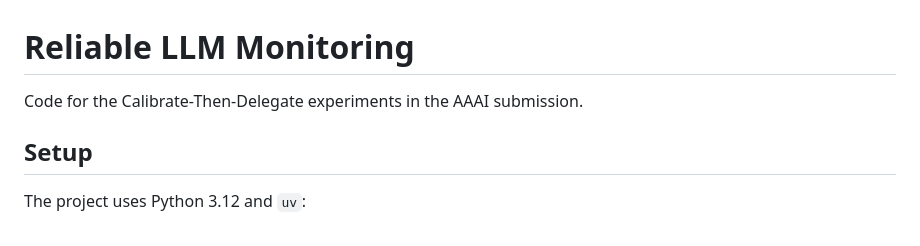
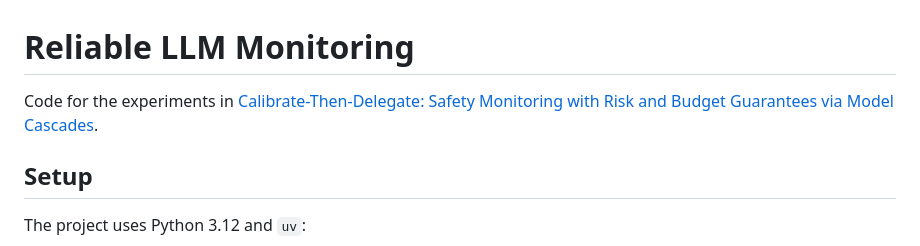
Before and after one commit to EdoardoPona/reliable-llm-monitoring, a Markdown page: README.md, the part around the change. Drawn GitHub-style.

Commit message:
link to paper

```diff
--- a/README.md
+++ b/README.md
@@ -1,6 +1,7 @@
 # Reliable LLM Monitoring
 
-Code for the Calibrate-Then-Delegate experiments in the AAAI submission.
+Code for the experiments in
+[Calibrate-Then-Delegate: Safety Monitoring with Risk and Budget Guarantees via Model Cascades](https://arxiv.org/abs/2604.14251).
 
 ## Setup
 
```
